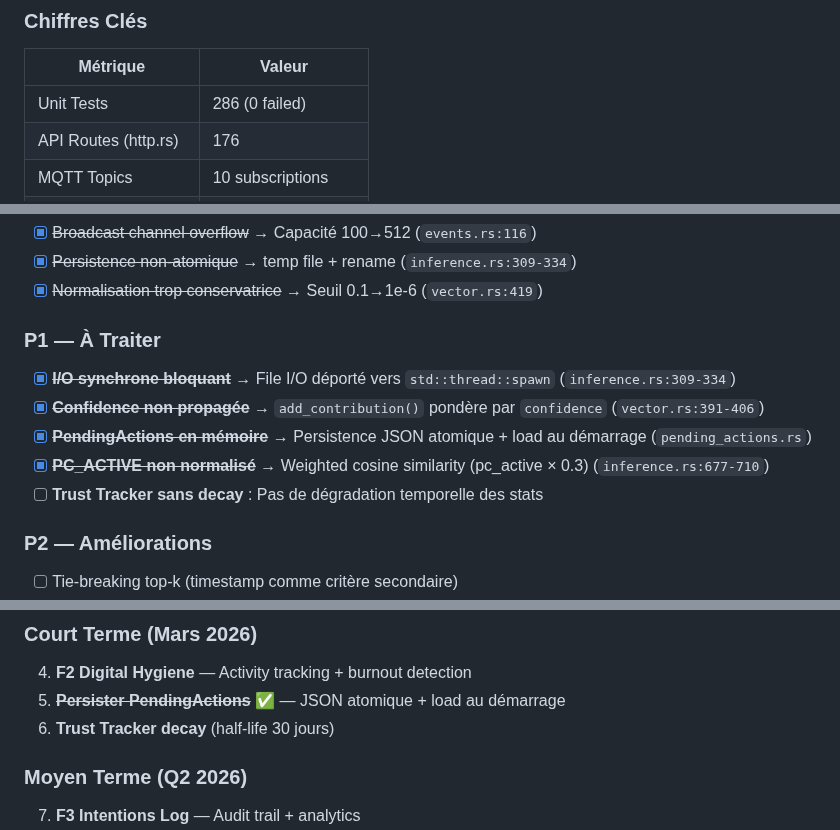
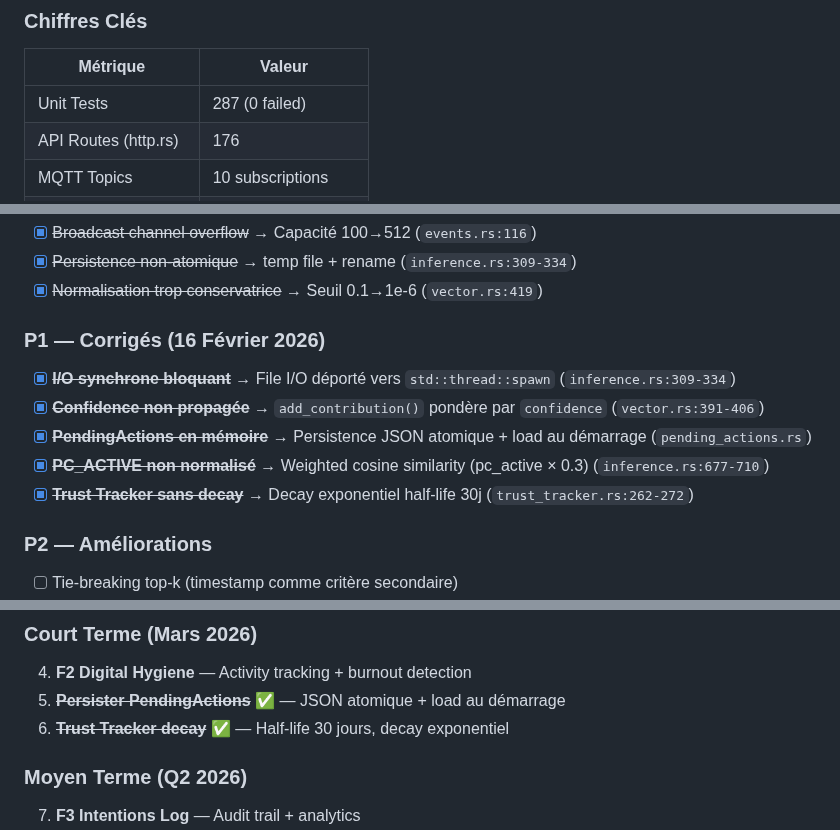
Before and after one commit to Eridwyn/NewSymbion, a Markdown page: docs/ROADMAP.md, 3 parts joined by grey strips. Drawn GitHub-style.

Commit message:
docs(roadmap): tous les P1 corrigés, 287 tests stables

```diff
--- a/docs/ROADMAP.md
+++ b/docs/ROADMAP.md
@@ -22,7 +22,7 @@
 
 | Métrique | Valeur |
 |----------|--------|
-| Unit Tests | 286 (0 failed) |
+| Unit Tests | 287 (0 failed) |
 | API Routes (http.rs) | 176 |
 | MQTT Topics | 10 subscriptions |
 | Automations actives | 16 |
@@ -305,12 +305,12 @@ Contrôle lumières connectées avec abstraction générique.
 - [x] ~~Persistence non-atomique~~ → temp file + rename (`inference.rs:309-334`)
 - [x] ~~Normalisation trop conservatrice~~ → Seuil 0.1→1e-6 (`vector.rs:419`)
 
-### P1 — À Traiter
+### P1 — Corrigés (16 Février 2026)
 - [x] ~~**I/O synchrone bloquant**~~ → File I/O déporté vers `std::thread::spawn` (`inference.rs:309-334`)
 - [x] ~~**Confidence non propagée**~~ → `add_contribution()` pondère par `confidence` (`vector.rs:391-406`)
 - [x] ~~**PendingActions en mémoire**~~ → Persistence JSON atomique + load au démarrage (`pending_actions.rs`)
 - [x] ~~**PC_ACTIVE non normalisé**~~ → Weighted cosine similarity (pc_active × 0.3) (`inference.rs:677-710`)
-- [ ] **Trust Tracker sans decay** : Pas de dégradation temporelle des stats
+- [x] ~~**Trust Tracker sans decay**~~ → Decay exponentiel half-life 30j (`trust_tracker.rs:262-272`)
 
 ### P2 — Améliorations
 - [ ] Tie-breaking top-k (timestamp comme critère secondaire)
@@ -334,7 +334,7 @@ Contrôle lumières connectées avec abstraction générique.
 ### Court Terme (Mars 2026)
 4. **F2 Digital Hygiene** — Activity tracking + burnout detection
 5. ~~**Persister PendingActions**~~ ✅ — JSON atomique + load au démarrage
-6. **Trust Tracker decay** (half-life 30 jours)
+6. ~~**Trust Tracker decay**~~ ✅ — Half-life 30 jours, decay exponentiel
 
 ### Moyen Terme (Q2 2026)
 7. **F3 Intentions Log** — Audit trail + analytics
```
